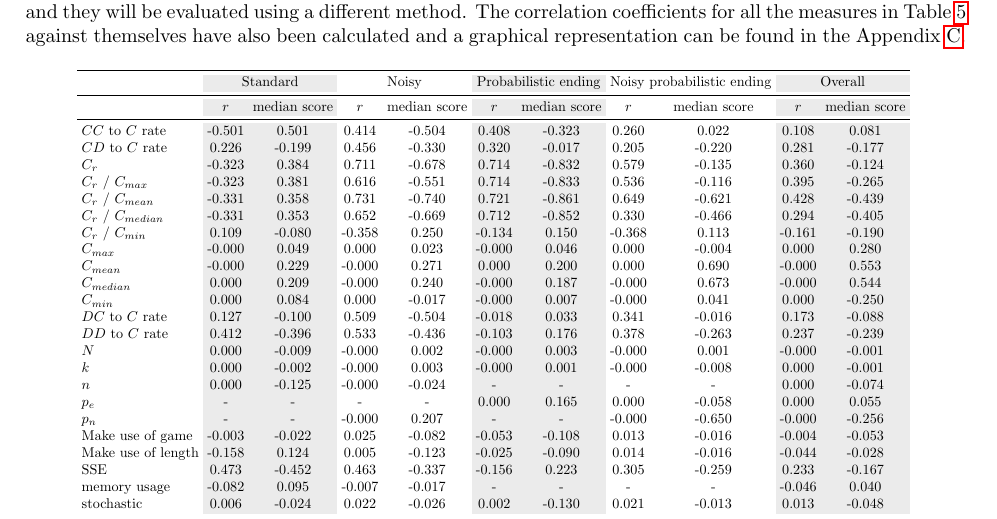
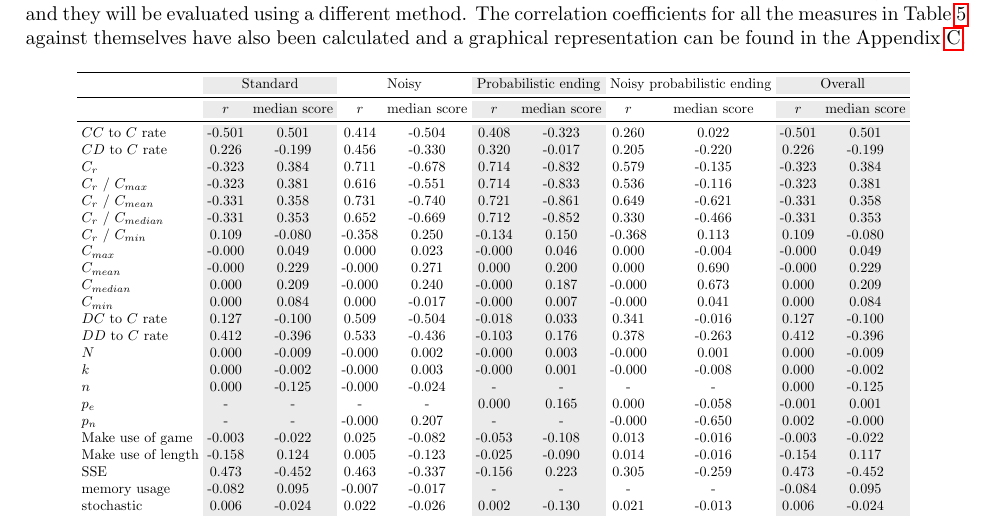
Before and after one commit to Nikoleta-v3/meta-analysis-of-prisoners-dilemma-tournaments, a LaTeX paper (paper/main.tex, which reads paper/correlations_table.tex): part of page 10 of 25, cut so that both start at the same text. Compiled offline with pdfLaTeX.

```diff
--- a/paper/correlations_table.tex
+++ b/paper/correlations_table.tex
@@ -4,28 +4,28 @@
 \midrule
 {} &  $r$ &  median score &  $r$ &  median score &  $r$ &  median score &  $r$ &  median score &  $r$ &  median score\\
 \midrule
-$CC$ to $C$ rate     & -0.501 &  0.501 &   0.414 &  -0.504 &   0.408 &  -0.323 &   0.260 &   0.022 &   0.108 &   0.081 \\
-$CD$ to $C$ rate     &  0.226 & -0.199 &   0.456 &  -0.330 &   0.320 &  -0.017 &   0.205 &  -0.220 &   0.281 &  -0.177 \\
-$C_r$                & -0.323 &  0.384 &   0.711 &  -0.678 &   0.714 &  -0.832 &   0.579 &  -0.135 &   0.360 &  -0.124 \\
-$C_r$ / $C_{max}$    & -0.323 &  0.381 &   0.616 &  -0.551 &   0.714 &  -0.833 &   0.536 &  -0.116 &   0.395 &  -0.265 \\
-$C_r$ / $C_{mean}$   & -0.331 &  0.358 &   0.731 &  -0.740 &   0.721 &  -0.861 &   0.649 &  -0.621 &   0.428 &  -0.439 \\
-$C_r$ / $C_{median}$ & -0.331 &  0.353 &   0.652 &  -0.669 &   0.712 &  -0.852 &   0.330 &  -0.466 &   0.294 &  -0.405 \\
-$C_r$ / $C_{min}$    &  0.109 & -0.080 &  -0.358 &   0.250 &  -0.134 &   0.150 &  -0.368 &   0.113 &  -0.161 &  -0.190 \\
-$C_{max}$            & -0.000 &  0.049 &   0.000 &   0.023 &  -0.000 &   0.046 &   0.000 &  -0.004 &   0.000 &   0.280 \\
-$C_{mean}$           & -0.000 &  0.229 &  -0.000 &   0.271 &   0.000 &   0.200 &   0.000 &   0.690 &  -0.000 &   0.553 \\
-$C_{median}$         &  0.000 &  0.209 &  -0.000 &   0.240 &  -0.000 &   0.187 &  -0.000 &   0.673 &  -0.000 &   0.544 \\
-$C_{min}$            &  0.000 &  0.084 &   0.000 &  -0.017 &  -0.000 &   0.007 &  -0.000 &   0.041 &   0.000 &  -0.250 \\
-$DC$ to $C$ rate     &  0.127 & -0.100 &   0.509 &  -0.504 &  -0.018 &   0.033 &   0.341 &  -0.016 &   0.173 &  -0.088 \\
-$DD$ to $C$ rate     &  0.412 & -0.396 &   0.533 &  -0.436 &  -0.103 &   0.176 &   0.378 &  -0.263 &   0.237 &  -0.239 \\
-$N$                  &  0.000 & -0.009 &  -0.000 &   0.002 &  -0.000 &   0.003 &  -0.000 &   0.001 &  -0.000 &  -0.001 \\
-$k$                  &  0.000 & -0.002 &  -0.000 &   0.003 &  -0.000 &   0.001 &  -0.000 &  -0.008 &   0.000 &  -0.001 \\
-$n$                  &  0.000 & -0.125 &  -0.000 &  -0.024 &       - &       - &       - &       - &   0.000 &  -0.074 \\
-$p_e$                &      - &      - &        - &     - &    0.000 &   0.165 &   0.000 &  -0.058 &   0.000 &   0.055 \\
-$p_n$                &      - &      - &  -0.000 &   0.207 &       - &       - &  -0.000 &  -0.650 &  -0.000 &  -0.256 \\
-Make use of game     & -0.003 & -0.022 &   0.025 &  -0.082 &  -0.053 &  -0.108 &   0.013 &  -0.016 &  -0.004 &  -0.053 \\
-Make use of length   & -0.158 &  0.124 &   0.005 &  -0.123 &  -0.025 &  -0.090 &   0.014 &  -0.016 &  -0.044 &  -0.028 \\
-SSE                  &  0.473 & -0.452 &   0.463 &  -0.337 &  -0.156 &   0.223 &   0.305 &  -0.259 &   0.233 &  -0.167 \\
-memory usage         & -0.082 &  0.095 &  -0.007 &  -0.017 &       - &     - &     - &           - &  -0.046 &   0.040 \\
-stochastic           &  0.006 & -0.024 &   0.022 &  -0.026 &   0.002 &  -0.130 &   0.021 &  -0.013 &   0.013 &  -0.048 \\
+$CC$ to $C$ rate     & -0.501 &  0.501 &   0.414 &  -0.504 &   0.408 &  -0.323 &   0.260 &   0.022 &  -0.501 &  0.501 \\
+$CD$ to $C$ rate     &  0.226 & -0.199 &   0.456 &  -0.330 &   0.320 &  -0.017 &   0.205 &  -0.220 &   0.226 & -0.199 \\
+$C_r$                & -0.323 &  0.384 &   0.711 &  -0.678 &   0.714 &  -0.832 &   0.579 &  -0.135 &  -0.323 &  0.384 \\
+$C_r$ / $C_{max}$    & -0.323 &  0.381 &   0.616 &  -0.551 &   0.714 &  -0.833 &   0.536 &  -0.116 &  -0.323 &  0.381 \\
+$C_r$ / $C_{mean}$   & -0.331 &  0.358 &   0.731 &  -0.740 &   0.721 &  -0.861 &   0.649 &  -0.621 &  -0.331 &  0.358 \\
+$C_r$ / $C_{median}$ & -0.331 &  0.353 &   0.652 &  -0.669 &   0.712 &  -0.852 &   0.330 &  -0.466 &  -0.331 &  0.353 \\
+$C_r$ / $C_{min}$    &  0.109 & -0.080 &  -0.358 &   0.250 &  -0.134 &   0.150 &  -0.368 &   0.113 &   0.109 & -0.080 \\
+$C_{max}$            & -0.000 &  0.049 &   0.000 &   0.023 &  -0.000 &   0.046 &   0.000 &  -0.004 &  -0.000 &  0.049 \\
+$C_{mean}$           & -0.000 &  0.229 &  -0.000 &   0.271 &   0.000 &   0.200 &   0.000 &   0.690 &  -0.000 &  0.229 \\
+$C_{median}$         &  0.000 &  0.209 &  -0.000 &   0.240 &  -0.000 &   0.187 &  -0.000 &   0.673 &   0.000 &  0.209 \\
+$C_{min}$            &  0.000 &  0.084 &   0.000 &  -0.017 &  -0.000 &   0.007 &  -0.000 &   0.041 &   0.000 &  0.084 \\
+$DC$ to $C$ rate     &  0.127 & -0.100 &   0.509 &  -0.504 &  -0.018 &   0.033 &   0.341 &  -0.016 &   0.127 & -0.100 \\
+$DD$ to $C$ rate     &  0.412 & -0.396 &   0.533 &  -0.436 &  -0.103 &   0.176 &   0.378 &  -0.263 &   0.412 & -0.396 \\
+$N$                  &  0.000 & -0.009 &  -0.000 &   0.002 &  -0.000 &   0.003 &  -0.000 &   0.001 &   0.000 & -0.009 \\
+$k$                  &  0.000 & -0.002 &  -0.000 &   0.003 &  -0.000 &   0.001 &  -0.000 &  -0.008 &   0.000 & -0.002 \\
+$n$                  &  0.000 & -0.125 &  -0.000 &  -0.024 &       - &       - &       - &       - &   0.000 & -0.125 \\
+$p_e$                &      - &      - &        - &     - &    0.000 &   0.165 &   0.000 &  -0.058 &  -0.001 &  0.001 \\
+$p_n$                &      - &      - &  -0.000 &   0.207 &       - &       - &  -0.000 &  -0.650 &   0.002 & -0.000 \\
+Make use of game     & -0.003 & -0.022 &   0.025 &  -0.082 &  -0.053 &  -0.108 &   0.013 &  -0.016 &  -0.003 & -0.022 \\
+Make use of length   & -0.158 &  0.124 &   0.005 &  -0.123 &  -0.025 &  -0.090 &   0.014 &  -0.016 &  -0.154 &  0.117 \\
+SSE                  &  0.473 & -0.452 &   0.463 &  -0.337 &  -0.156 &   0.223 &   0.305 &  -0.259 &   0.473 & -0.452 \\
+memory usage         & -0.082 &  0.095 &  -0.007 &  -0.017 &       - &     - &     - &           - &  -0.084 &  0.095 \\
+stochastic           &  0.006 & -0.024 &   0.022 &  -0.026 &   0.002 &  -0.130 &   0.021 &  -0.013 &   0.006 & -0.024 \\
 \bottomrule
 \end{tabular}
```
Also changed, not shown: 2 other files.
